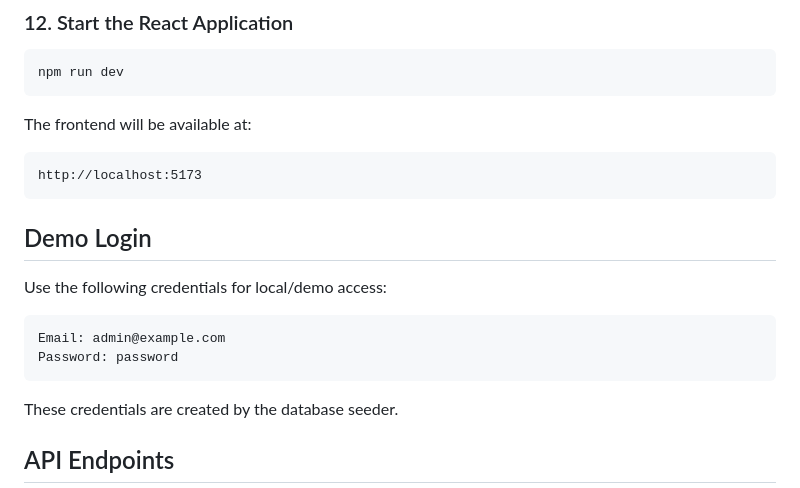
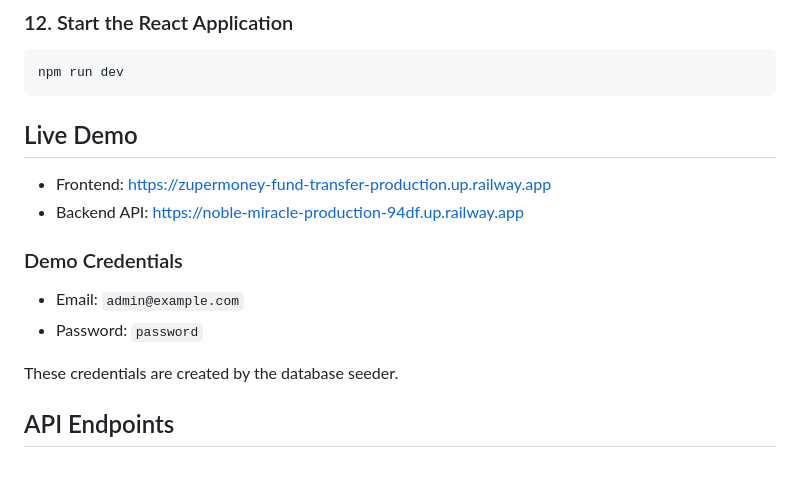
Before and after one commit to aiyaz99/zupermoney-fund-transfer, a Markdown page: README.md, the part around the change. GitHub-like rendering.

````diff
--- a/README.md
+++ b/README.md
@@ -199,20 +199,15 @@ npm install
 npm run dev
 ```
 
-The frontend will be available at:
+## Live Demo
 
-```text
-http://localhost:5173
-```
+- Frontend: https://zupermoney-fund-transfer-production.up.railway.app
+- Backend API: https://noble-miracle-production-94df.up.railway.app
 
-## Demo Login
+### Demo Credentials
 
-Use the following credentials for local/demo access:
-
-```text
-Email: admin@example.com
-Password: password
-```
+- Email: `admin@example.com`
+- Password: `password`
 
 These credentials are created by the database seeder.
 
````
